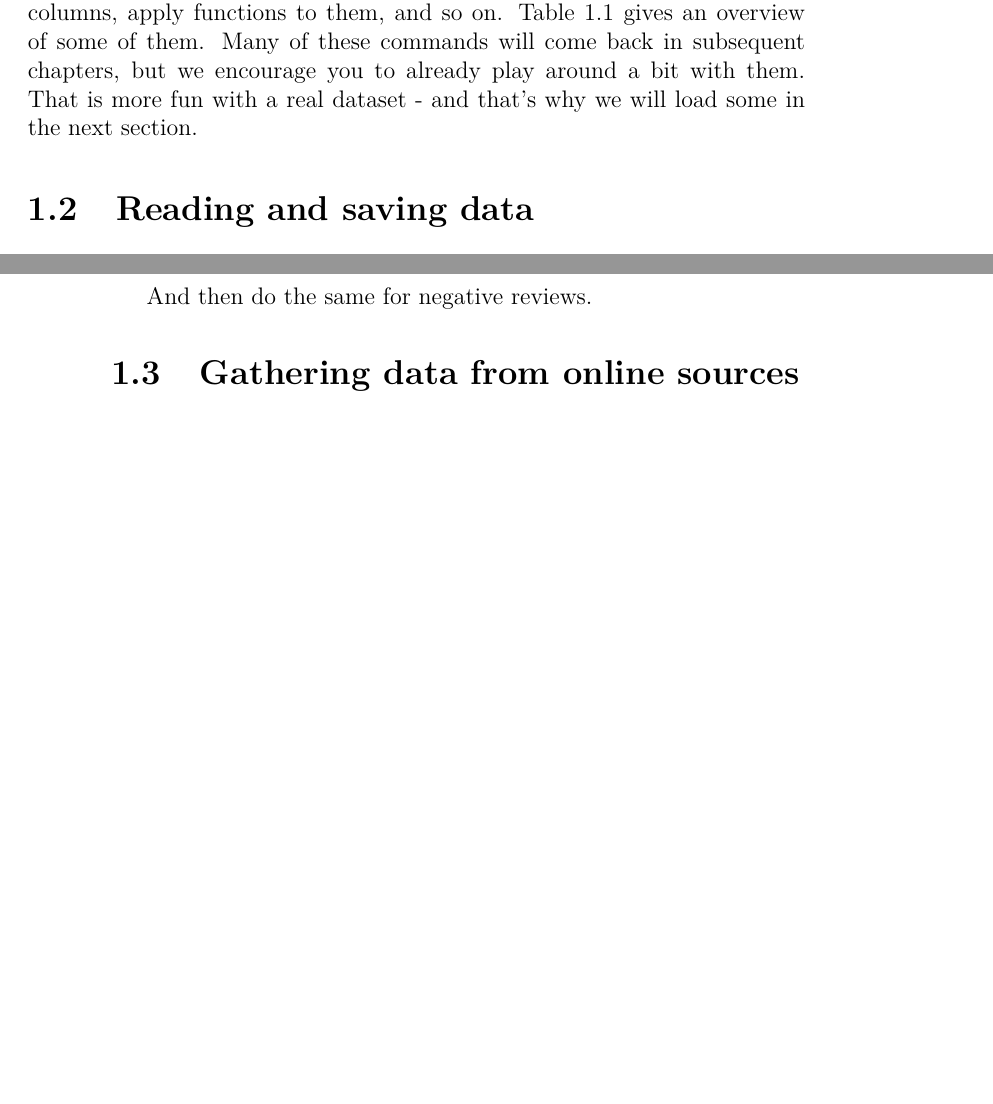
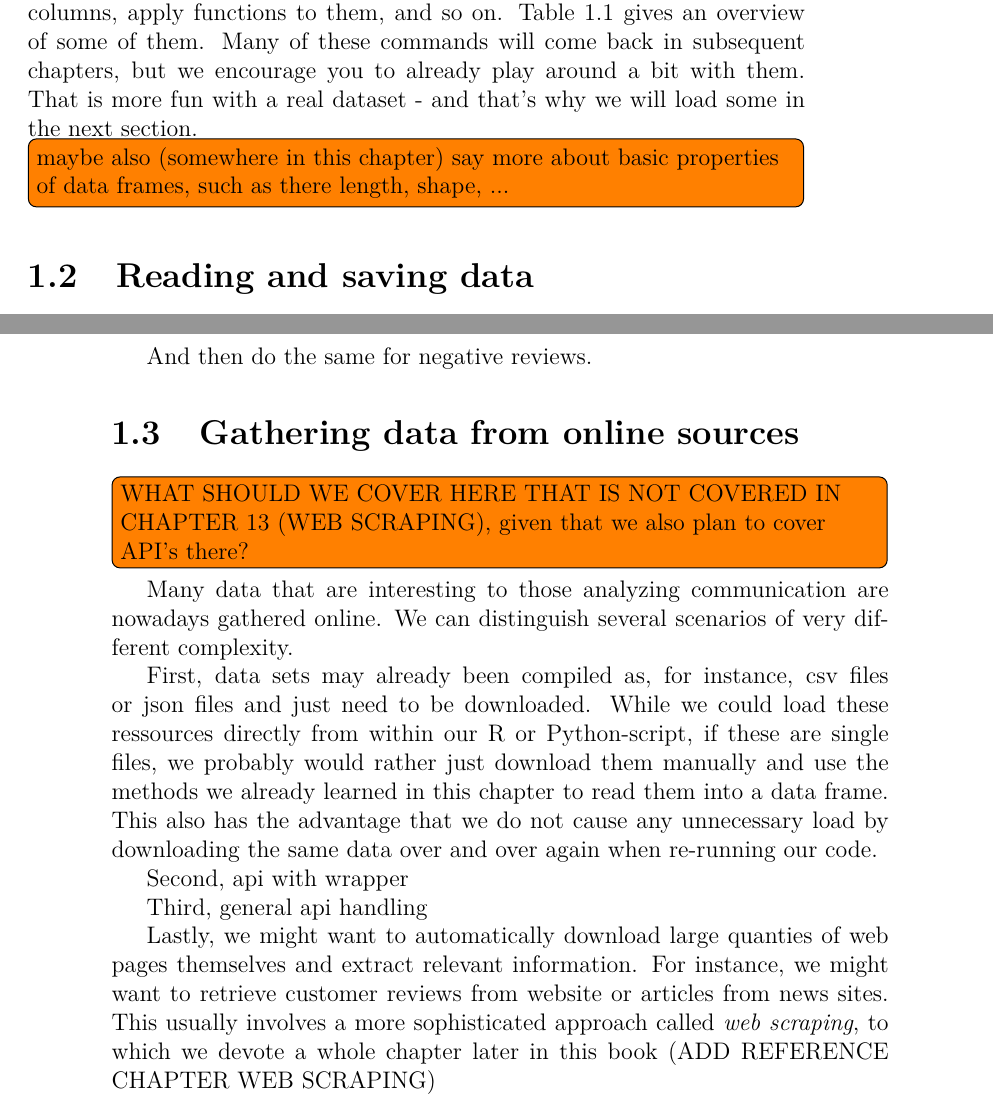
Before and after one commit to ccs-amsterdam/ccsbook, a LaTeX book (main.tex, which reads chapter06/chapter06.tex): two parts of pages 7 and 14 of 14, joined at a grey line, cut so that both start at the same text, the shorter picture padded with empty space. Compiled offline with pdfLaTeX.

Commit message:
chapter06/chapter06.tex

```diff
--- a/chapter06/chapter06.tex
+++ b/chapter06/chapter06.tex
@@ -77,6 +77,7 @@ select columns by name   & df{[}'mycolumn'{]} or df.mycolumn &              &
 \end{table}
 
 
+\todo[inline]{maybe also (somewhere in this chapter) say more about basic properties of data frames, such as there length, shape, ...}
 
 
 
@@ -313,3 +313,17 @@ And then do the same for negative reviews.
 
 \section{Gathering data from online sources}
 \label{sec:gathering}
+
+\todo[inline]{WHAT SHOULD WE COVER HERE THAT IS NOT COVERED IN CHAPTER 13 (WEB SCRAPING), given that we also plan to cover API's there?}
+
+Many data that are interesting to those analyzing communication are nowadays gathered online.
+We can distinguish several scenarios of very different complexity.
+
+First, data sets may already been compiled as, for instance, csv files or json files and just need to be downloaded.
+While we could load these ressources directly from within our R or Python-script, if these are single files, we probably would rather just download them manually and use the methods we already learned in this chapter to read them into a data frame. This also has the advantage that we do not cause any unnecessary load by downloading the same data over and over again when re-running our code.
+
+Second, api with wrapper
+
+Third, general api handling
+
+Lastly, we might want to automatically download large quanties of web pages themselves and extract relevant information. For instance, we might want to retrieve customer reviews from website or articles from news sites. This usually involves a more sophisticated approach called \emph{web scraping}, to which we devote a whole chapter later in this book (ADD REFERENCE CHAPTER WEB SCRAPING)
```
Also changed, not shown: chapter06/chapter06.tex (1 more changed lines).
